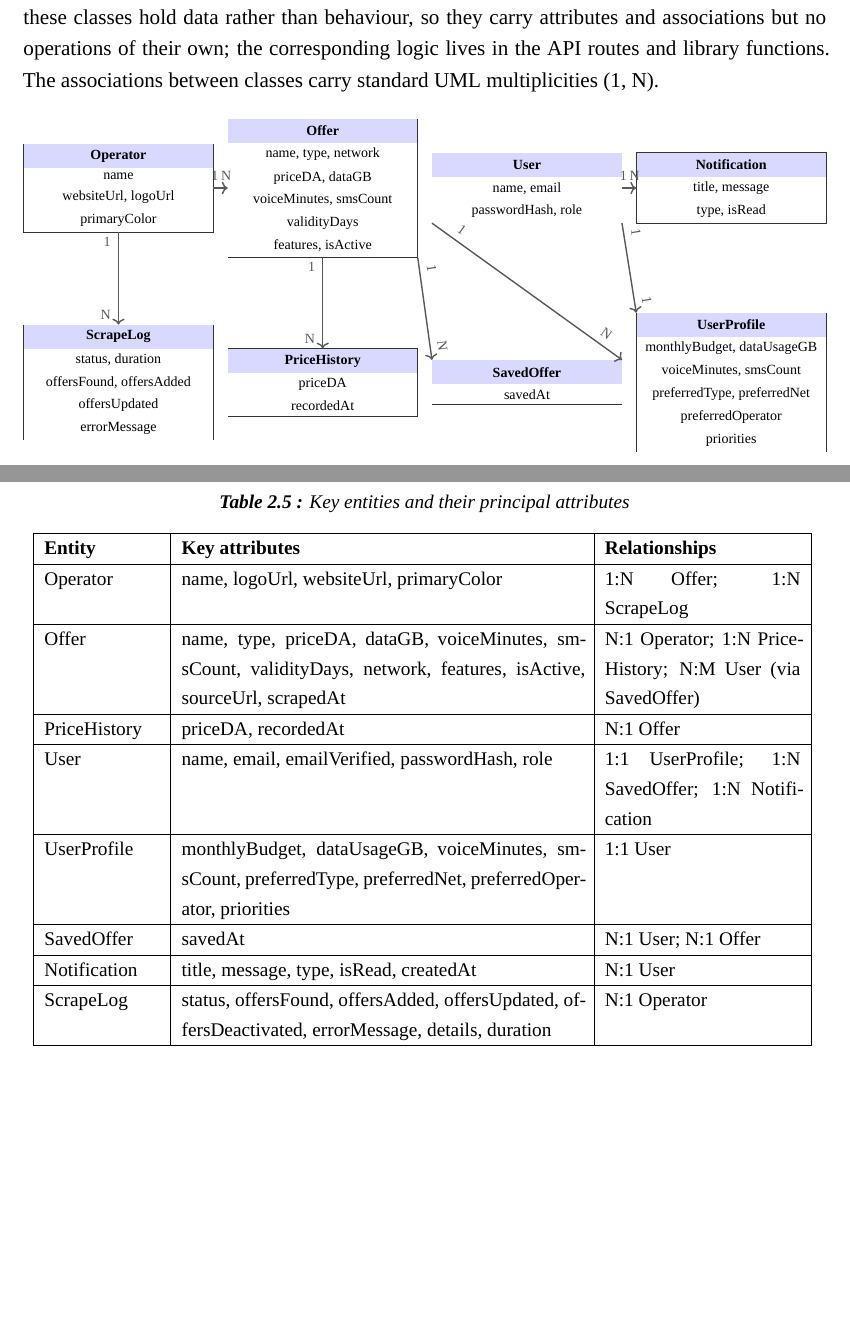
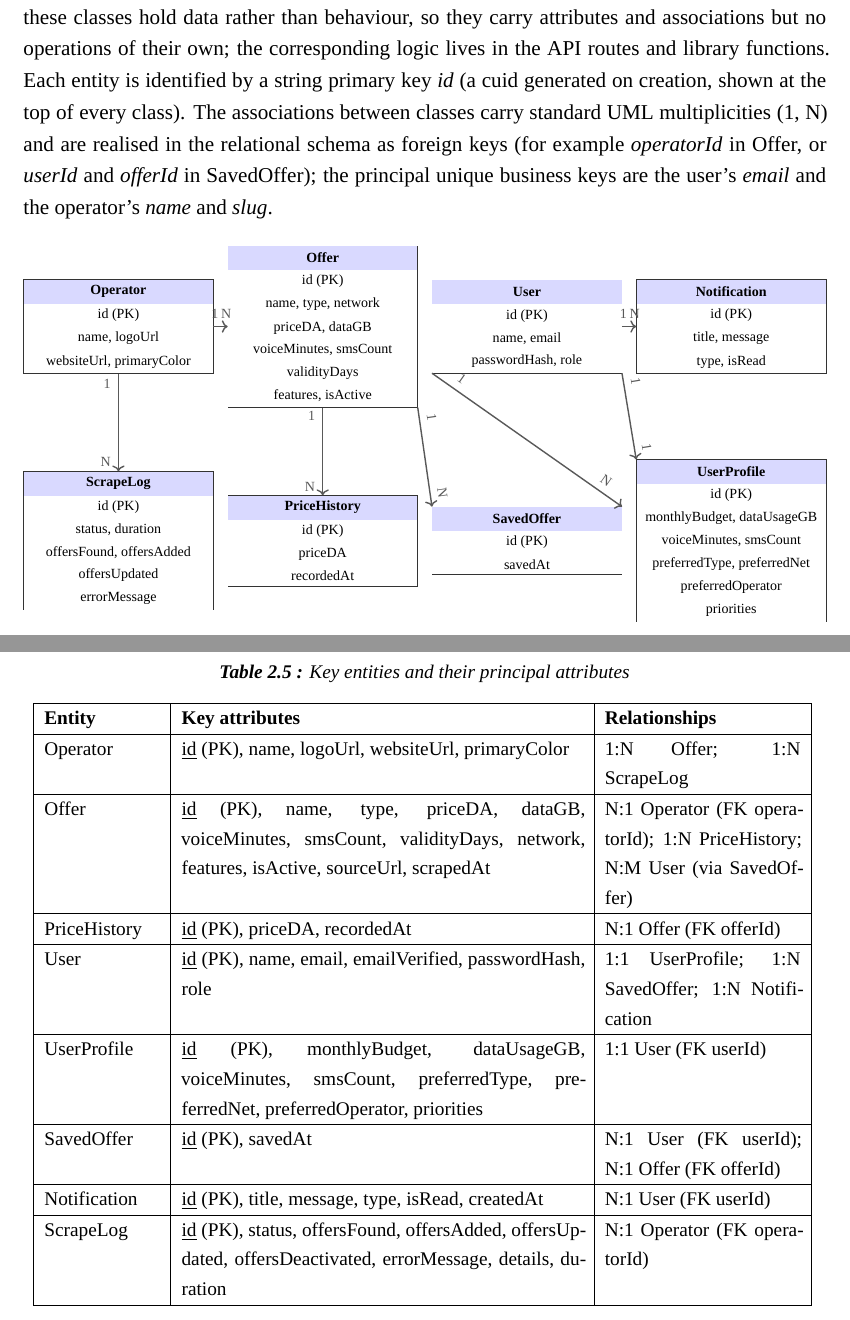
Before and after one commit to Riad-Amt00/Mobile-Match-Algeria, a LaTeX thesis (memoire/main.tex, which reads memoire/chapters/ch2_analysis.tex): two parts of pages 46 and 47 of 90, joined at a grey line, cut so that both start at the same text, the shorter picture padded with empty space. Compiled offline with XeLaTeX; a missing font is replaced by an installed copy or a similar font.

Commit message:
docs(thesis): show primary keys on the class diagram + make foreign/unique keys explicit
Per review ('where are the PK/FK?'): added the id primary key row to each class in the diagram; added a sentence stating PK = id (cuid), associations are realised as foreign keys (operatorId, userId, offerId), and the unique business keys are email and operator name/slug. Table 2.5 now shows id (PK) per entity and names each FK next to its relationship. Guide 04 glossary + Q&A updated (PK / FK / unique key). Recompiled clean (90 pages, 0 overfull).

```diff
--- a/memoire/chapters/ch2_analysis.tex
+++ b/memoire/chapters/ch2_analysis.tex
@@ -260,7 +260,7 @@ The pipeline begins when a cron trigger or administrator action initiates a scra
 
 \subsection{Class Diagram}
 
-The data model comprises eight application defined classes: Operator, Offer, PriceHistory, User, UserProfile, SavedOffer, Notification, and ScrapeLog. The authentication infrastructure managed by NextAuth.js (Account, Session, VerificationToken) and the system level rate limit table are excluded from the application diagram. Figure~\ref{fig:class-diagram-main} shows each class with its principal attributes, named exactly as declared in the Prisma schema. As a persistence layer data model, these classes hold data rather than behaviour, so they carry attributes and associations but no operations of their own; the corresponding logic lives in the API routes and library functions. The associations between classes carry standard UML multiplicities (1, N).
+The data model comprises eight application defined classes: Operator, Offer, PriceHistory, User, UserProfile, SavedOffer, Notification, and ScrapeLog. The authentication infrastructure managed by NextAuth.js (Account, Session, VerificationToken) and the system level rate limit table are excluded from the application diagram. Figure~\ref{fig:class-diagram-main} shows each class with its principal attributes, named exactly as declared in the Prisma schema. As a persistence layer data model, these classes hold data rather than behaviour, so they carry attributes and associations but no operations of their own; the corresponding logic lives in the API routes and library functions. Each entity is identified by a string primary key \emph{id} (a cuid generated on creation, shown at the top of every class). The associations between classes carry standard UML multiplicities (1, N) and are realised in the relational schema as foreign keys (for example \emph{operatorId} in Offer, or \emph{userId} and \emph{offerId} in SavedOffer); the principal unique business keys are the user's \emph{email} and the operator's \emph{name} and \emph{slug}.
 
 \begin{figure}[H]
 \centering
@@ -274,12 +274,13 @@ The data model comprises eight application defined classes: Operator, Offer, Pri
   %% ── Row 1: Operator · Offer · User · Notification ─────────────────────────
   \matrix[cls, ampersand replacement=\&] (op) at (0,0) {
     \node[hdr]{Operator}; \\
-    \node[arow]{name}; \\
-    \node[arow]{websiteUrl, logoUrl}; \\
-    \node[arow]{primaryColor}; \\
+    \node[arow]{id (PK)}; \\
+    \node[arow]{name, logoUrl}; \\
+    \node[arow]{websiteUrl, primaryColor}; \\
   };
   \matrix[cls, ampersand replacement=\&] (offer) at (4.1,0) {
     \node[hdr]{Offer}; \\
+    \node[arow]{id (PK)}; \\
     \node[arow]{name, type, network}; \\
     \node[arow]{priceDA, dataGB}; \\
     \node[arow]{voiceMinutes, smsCount}; \\
@@ -288,34 +289,40 @@ The data model comprises eight application defined classes: Operator, Offer, Pri
   };
   \matrix[cls, ampersand replacement=\&] (user) at (8.2,0) {
     \node[hdr]{User}; \\
+    \node[arow]{id (PK)}; \\
     \node[arow]{name, email}; \\
     \node[arow]{passwordHash, role}; \\
   };
   \matrix[cls, ampersand replacement=\&] (notif) at (12.3,0) {
     \node[hdr]{Notification}; \\
+    \node[arow]{id (PK)}; \\
     \node[arow]{title, message}; \\
     \node[arow]{type, isRead}; \\
   };
 
   %% ── Row 2: ScrapeLog · PriceHistory · SavedOffer · UserProfile ────────────
-  \matrix[cls, ampersand replacement=\&] (scrape) at (0,-3.9) {
+  \matrix[cls, ampersand replacement=\&] (scrape) at (0,-4.3) {
     \node[hdr]{ScrapeLog}; \\
+    \node[arow]{id (PK)}; \\
     \node[arow]{status, duration}; \\
     \node[arow]{offersFound, offersAdded}; \\
     \node[arow]{offersUpdated}; \\
     \node[arow]{errorMessage}; \\
   };
-  \matrix[cls, ampersand replacement=\&] (history) at (4.1,-3.9) {
+  \matrix[cls, ampersand replacement=\&] (history) at (4.1,-4.3) {
     \node[hdr]{PriceHistory}; \\
+    \node[arow]{id (PK)}; \\
     \node[arow]{priceDA}; \\
     \node[arow]{recordedAt}; \\
   };
-  \matrix[cls, ampersand replacement=\&] (saved) at (8.2,-3.9) {
+  \matrix[cls, ampersand replacement=\&] (saved) at (8.2,-4.3) {
     \node[hdr]{SavedOffer}; \\
+    \node[arow]{id (PK)}; \\
     \node[arow]{savedAt}; \\
   };
-  \matrix[cls, ampersand replacement=\&] (profile) at (12.3,-3.9) {
+  \matrix[cls, ampersand replacement=\&] (profile) at (12.3,-4.3) {
     \node[hdr]{UserProfile}; \\
+    \node[arow]{id (PK)}; \\
     \node[arow]{monthlyBudget, dataUsageGB}; \\
     \node[arow]{voiceMinutes, smsCount}; \\
     \node[arow]{preferredType, preferredNet}; \\
@@ -369,21 +376,21 @@ The Prisma schema defines the relational structure. Table~\ref{tab:entities} sum
     \hline
     \textbf{Entity}  & \textbf{Key attributes} & \textbf{Relationships} \\
     \hline
-    Operator     & name, logoUrl, websiteUrl, primaryColor & 1:N Offer; 1:N ScrapeLog \\
+    Operator     & \underline{id} (PK), name, logoUrl, websiteUrl, primaryColor & 1:N Offer; 1:N ScrapeLog \\
     \hline
-    Offer        & name, type, priceDA, dataGB, voiceMinutes, smsCount, validityDays, network, features, isActive, sourceUrl, scrapedAt & N:1 Operator; 1:N PriceHistory; N:M User (via SavedOffer) \\
+    Offer        & \underline{id} (PK), name, type, priceDA, dataGB, voiceMinutes, smsCount, validityDays, network, features, isActive, sourceUrl, scrapedAt & N:1 Operator (FK operatorId); 1:N PriceHistory; N:M User (via SavedOffer) \\
     \hline
-    PriceHistory & priceDA, recordedAt & N:1 Offer \\
+    PriceHistory & \underline{id} (PK), priceDA, recordedAt & N:1 Offer (FK offerId) \\
     \hline
-    User         & name, email, emailVerified, passwordHash, role & 1:1 UserProfile; 1:N SavedOffer; 1:N Notification \\
+    User         & \underline{id} (PK), name, email, emailVerified, passwordHash, role & 1:1 UserProfile; 1:N SavedOffer; 1:N Notification \\
     \hline
-    UserProfile  & monthlyBudget, dataUsageGB, voiceMinutes, smsCount, preferredType, preferredNet, preferredOperator, priorities & 1:1 User \\
+    UserProfile  & \underline{id} (PK), monthlyBudget, dataUsageGB, voiceMinutes, smsCount, preferredType, preferredNet, preferredOperator, priorities & 1:1 User (FK userId) \\
     \hline
-    SavedOffer   & savedAt & N:1 User; N:1 Offer \\
+    SavedOffer   & \underline{id} (PK), savedAt & N:1 User (FK userId); N:1 Offer (FK offerId) \\
     \hline
-    Notification & title, message, type, isRead, createdAt & N:1 User \\
+    Notification & \underline{id} (PK), title, message, type, isRead, createdAt & N:1 User (FK userId) \\
     \hline
-    ScrapeLog    & status, offersFound, offersAdded, offersUpdated, offersDeactivated, errorMessage, details, duration & N:1 Operator \\
+    ScrapeLog    & \underline{id} (PK), status, offersFound, offersAdded, offersUpdated, offersDeactivated, errorMessage, details, duration & N:1 Operator (FK operatorId) \\
     \hline
   \end{tabular}
 \end{table}
```
Also changed, not shown: guide/04-class-diagram.md (+14 -5 lines), guide/04-class-diagram.pdf.
